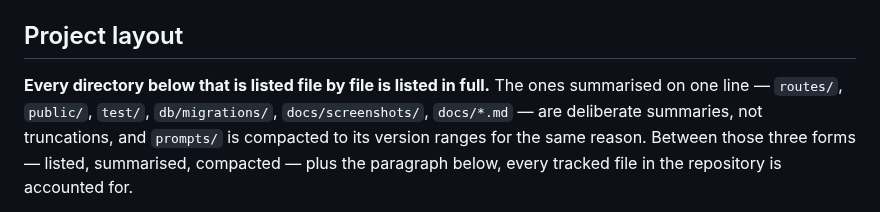
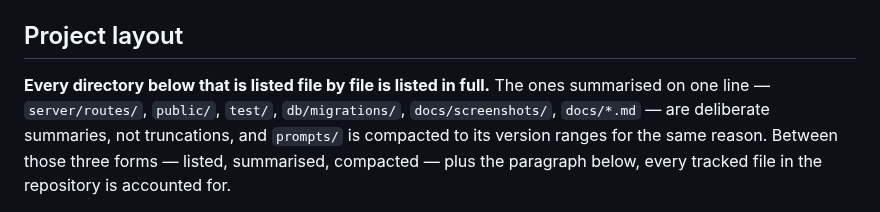
Before and after one commit to guycn1/cinerank-project, a Markdown page: README.md, the part around the change. Drawn GitHub-style.

Commit message:
docs(readme): routes/ -> server/routes/, the one identifier in that paragraph that did not resolve
The user asked whether the summarised-directories list should say server/routes/.
It should.

I first checked whether the choice was mechanically forced -- whether
check-claims resolves one spelling and not the other -- and it is not.
checkPaths only matches paths ending in a file extension, so a bare directory is
invisible to the gate in either spelling. Recording that because it was the
argument I expected to find, and it is not there.

What decides it is that routes/ was the only identifier in either paragraph of
the Project layout section that does not resolve from the repository root.
Everything else does: public/, test/, db/migrations/, docs/screenshots/,
docs/*.md, prompts/, and in the exclusion paragraph README.md, CLAUDE.md,
SPEC.md, package.json, package-lock.json, render.yaml, .env.example, DOSSIER.md,
.gitignore, .gitattributes and .vscode/. Eighteen identifiers, seventeen of which
an ls would confirm and one of which returned nothing. The paragraph's whole
function is to let a reader check that those entries are summaries rather than
truncations, which means resolving each one.

The argument against was that the tree writes it as routes/, indented under
server/, so the paragraph matched that label verbatim. It does not hold: the
paragraph carries no indentation to supply the context, and it names directories
rather than quoting rows. The tree's own routes/ is correct where it sits and is
unchanged.

Verified after: all eighteen identifiers in the two paragraphs resolve.

Co-Authored-By: Claude Opus 5 <noreply@anthropic.com>

```diff
--- a/README.md
+++ b/README.md
@@ -264,7 +264,7 @@ actually lives rather than where it is summarised:
 ## Project layout
 
 **Every directory below that is listed file by file is listed in full.** The ones
-summarised on one line — `routes/`, `public/`, `test/`, `db/migrations/`,
+summarised on one line — `server/routes/`, `public/`, `test/`, `db/migrations/`,
 `docs/screenshots/`, `docs/*.md` — are deliberate summaries, not truncations,
 and `prompts/` is compacted to its version ranges for the same reason. Between
 those three forms — listed, summarised, compacted — plus the paragraph below,
```
